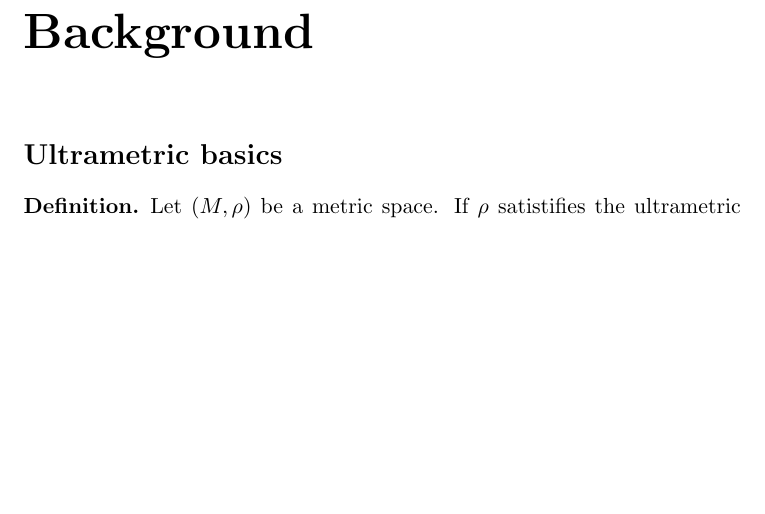
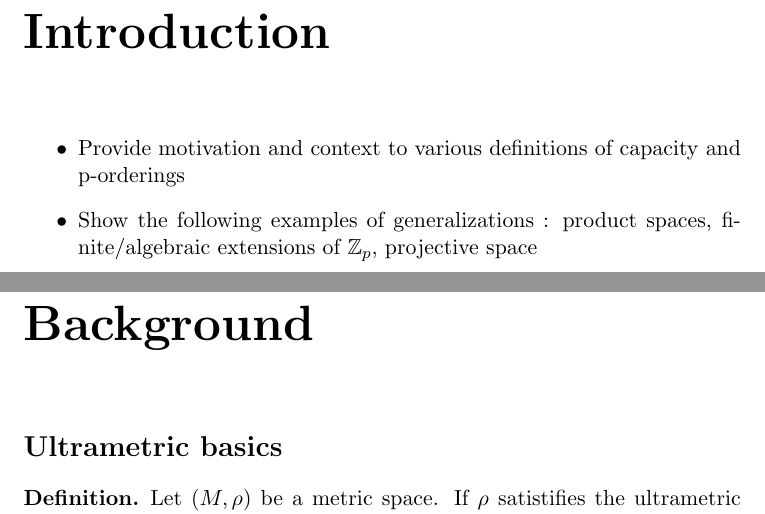
Before and after one commit to annejohnsn/msc, a LaTeX document (main.tex, which reads chapters/introduction_outline.tex): part of page 1 of 13 before the commit and two parts of pages 1 and 2 of 14 after it, the two joined at a grey line, cut at the place of the change, the shorter picture padded with empty space. Compiled offline with pdfLaTeX.

Commit message:
a few notes for introduction

```diff
--- /dev/null
+++ b/chapters/introduction_outline.tex
@@ -0,0 +1,4 @@
+\begin{itemize}
+\item Provide motivation and context to various definitions of capacity and p-orderings
+\item Show the following examples of generalizations : product spaces, finite/algebraic extensions of $\mathbb{Z}_p $, projective space
+\end{itemize}
--- a/main.tex
+++ b/main.tex
@@ -44,6 +44,8 @@
 %\chapter*{Acknowledgements}
 %\tableofcontents
 
+\chapter*{Introduction}
+\input{chapters/introduction_outline}
 \chapter*{Background}
 \input{chapters/background}
 \chapter*{$\rho$-orderings}
```
Also changed, not shown: main.pdf.
